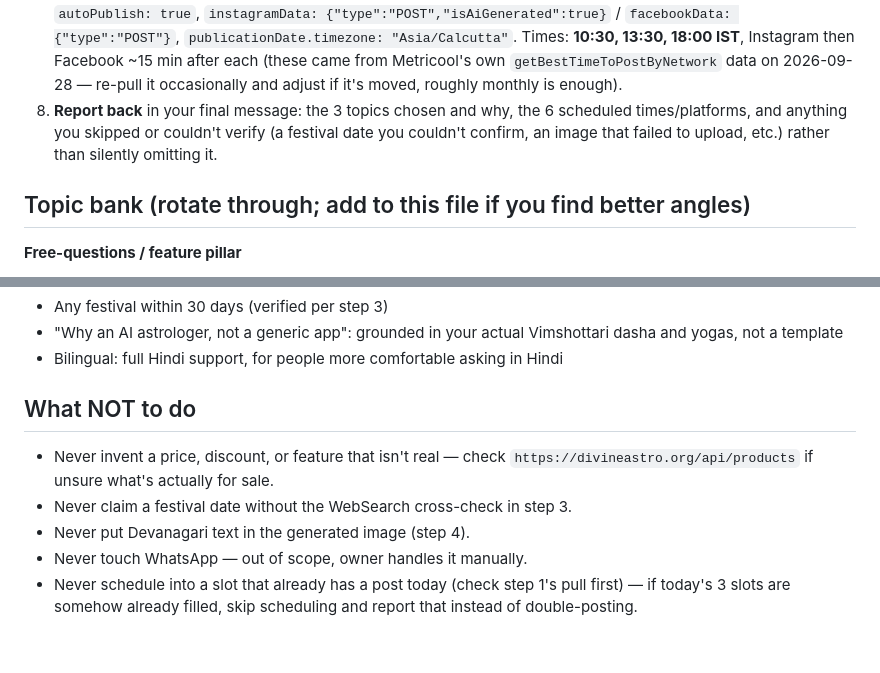
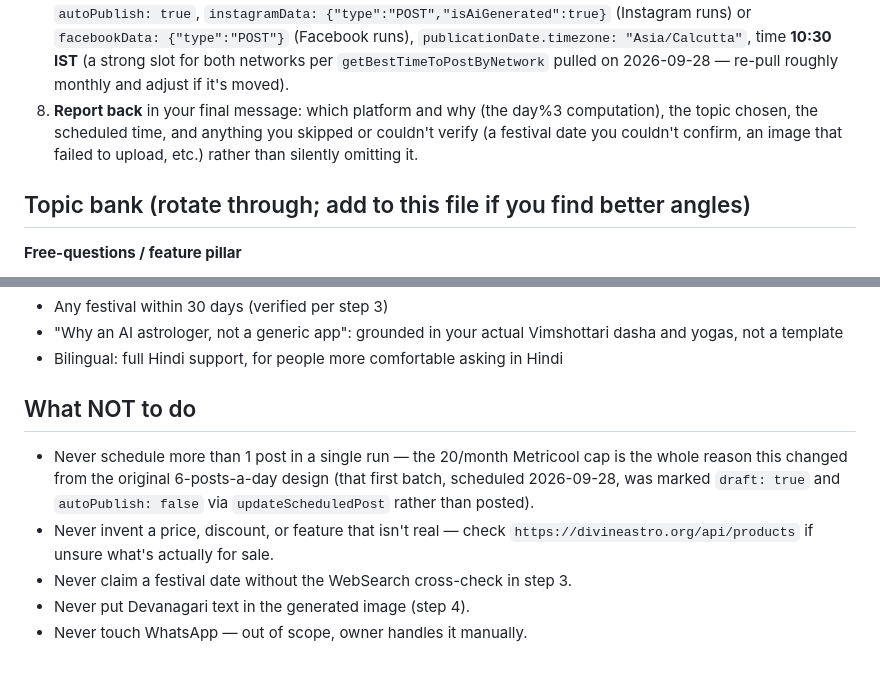
Before and after one commit to tkshukla/divineastro, a Markdown page: deploy/marketing/DAILY_TASK.md, 2 parts joined by grey strips. GitHub-like rendering.

```diff
--- a/deploy/marketing/DAILY_TASK.md
+++ b/deploy/marketing/DAILY_TASK.md
@@ -75,14 +97,13 @@ price, feature, or festival date.
    `createScheduledPost`, `blogId: "7119665"`, `autoPublish: true`,
-   `instagramData: {"type":"POST","isAiGenerated":true}` /
-   `facebookData: {"type":"POST"}`, `publicationDate.timezone:
-   "Asia/Calcutta"`. Times: **10:30, 13:30, 18:00 IST**, Instagram then
-   Facebook ~15 min after each (these came from Metricool's own
-   `getBestTimeToPostByNetwork` data on 2026-09-28 — re-pull it occasionally
-   and adjust if it's moved, roughly monthly is enough).
-8. **Report back** in your final message: the 3 topics chosen and why, the 6
-   scheduled times/platforms, and anything you skipped or couldn't verify
-   (a festival date you couldn't confirm, an image that failed to upload,
-   etc.) rather than silently omitting it.
+   `instagramData: {"type":"POST","isAiGenerated":true}` (Instagram runs)
+   or `facebookData: {"type":"POST"}` (Facebook runs),
+   `publicationDate.timezone: "Asia/Calcutta"`, time **10:30 IST** (a
+   strong slot for both networks per `getBestTimeToPostByNetwork` pulled on
+   2026-09-28 — re-pull roughly monthly and adjust if it's moved).
+8. **Report back** in your final message: which platform and why (the day%3
+   computation), the topic chosen, the scheduled time, and anything you
+   skipped or couldn't verify (a festival date you couldn't confirm, an
+   image that failed to upload, etc.) rather than silently omitting it.
 
 ## Topic bank (rotate through; add to this file if you find better angles)
 
@@ -114,11 +135,12 @@ price, feature, or festival date.
 
 ## What NOT to do
 
+- Never schedule more than 1 post in a single run — the 20/month Metricool
+  cap is the whole reason this changed from the original 6-posts-a-day
+  design (that first batch, scheduled 2026-09-28, was marked `draft: true`
+  and `autoPublish: false` via `updateScheduledPost` rather than posted).
 - Never invent a price, discount, or feature that isn't real — check
   `https://divineastro.org/api/products` if unsure what's actually for sale.
 - Never claim a festival date without the WebSearch cross-check in step 3.
 - Never put Devanagari text in the generated image (step 4).
 - Never touch WhatsApp — out of scope, owner handles it manually.
-- Never schedule into a slot that already has a post today (check step 1's
-  pull first) — if today's 3 slots are somehow already filled, skip
-  scheduling and report that instead of double-posting.
```
Also changed, not shown: other parts of deploy/marketing/DAILY_TASK.md (+37 -15 lines).
